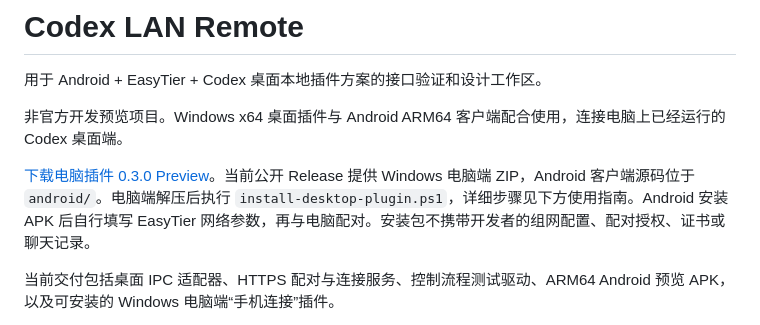
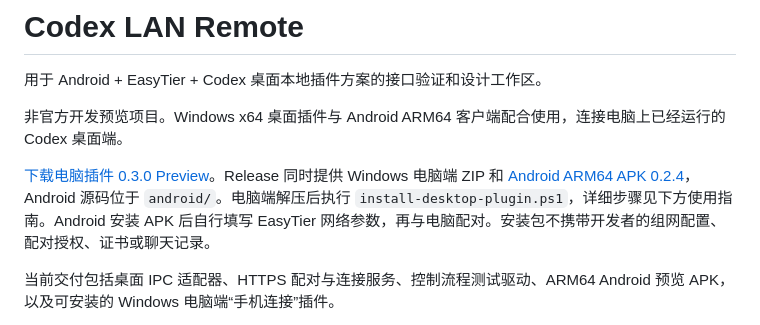
Before and after one commit to fabulouszcc/codex-lan-remote, a Markdown page: README.md, the part around the change. Drawn GitHub-style.

Commit message:
Add direct Android APK download to README

```diff
--- a/README.md
+++ b/README.md
@@ -4,7 +4,7 @@
 
 非官方开发预览项目。Windows x64 桌面插件与 Android ARM64 客户端配合使用，连接电脑上已经运行的 Codex 桌面端。
 
-[下载电脑插件 0.3.0 Preview](https://github.com/fabulouszcc/codex-lan-remote/releases/tag/v0.3.0-preview)。当前公开 Release 提供 Windows 电脑端 ZIP，Android 客户端源码位于 `android/`。电脑端解压后执行 `install-desktop-plugin.ps1`，详细步骤见下方使用指南。Android 安装 APK 后自行填写 EasyTier 网络参数，再与电脑配对。安装包不携带开发者的组网配置、配对授权、证书或聊天记录。
+[下载电脑插件 0.3.0 Preview](https://github.com/fabulouszcc/codex-lan-remote/releases/tag/v0.3.0-preview)。Release 同时提供 Windows 电脑端 ZIP 和 [Android ARM64 APK 0.2.4](https://github.com/fabulouszcc/codex-lan-remote/releases/download/v0.3.0-preview/codex-lan-0.2.4-preview.apk)，Android 源码位于 `android/`。电脑端解压后执行 `install-desktop-plugin.ps1`，详细步骤见下方使用指南。Android 安装 APK 后自行填写 EasyTier 网络参数，再与电脑配对。安装包不携带开发者的组网配置、配对授权、证书或聊天记录。
 
 当前交付包括桌面 IPC 适配器、HTTPS 配对与连接服务、控制流程测试驱动、ARM64 Android 预览 APK，以及可安装的 Windows 电脑端“手机连接”插件。
 
```
